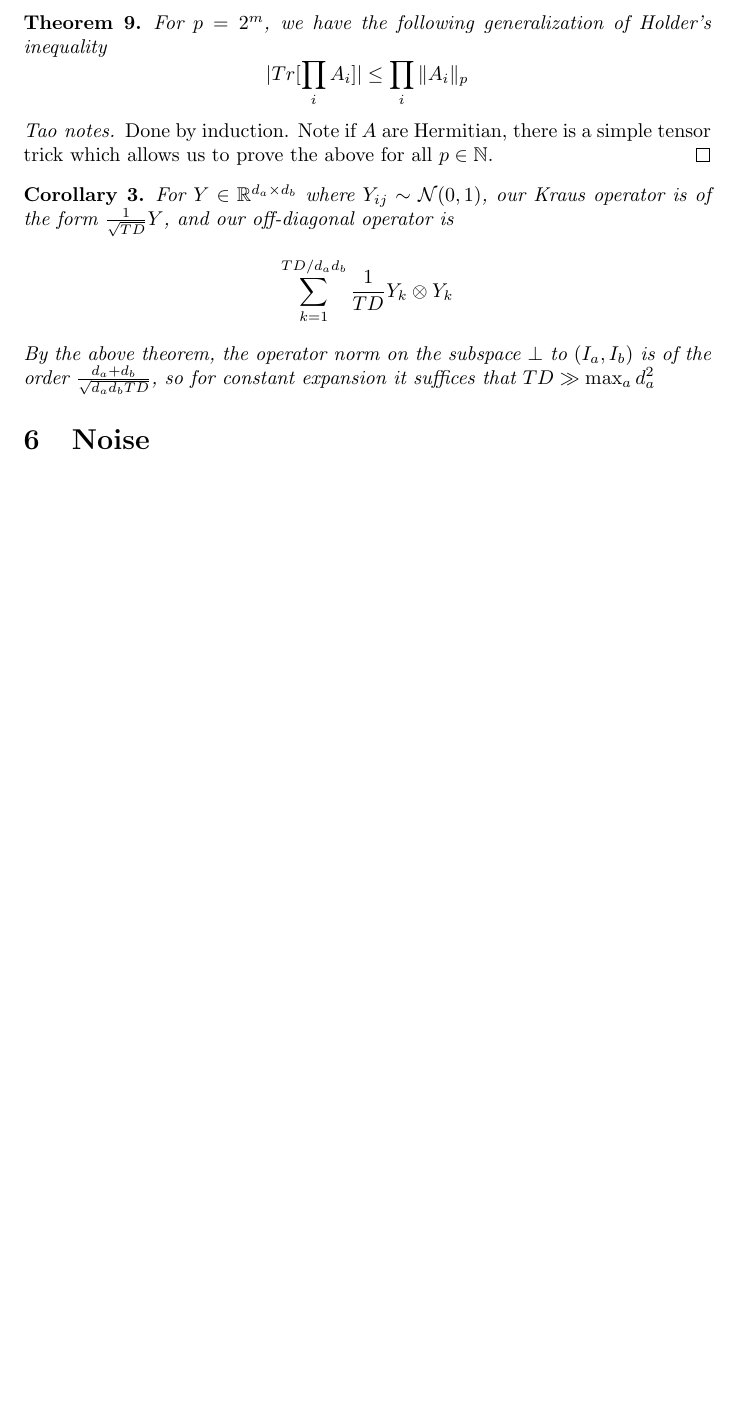
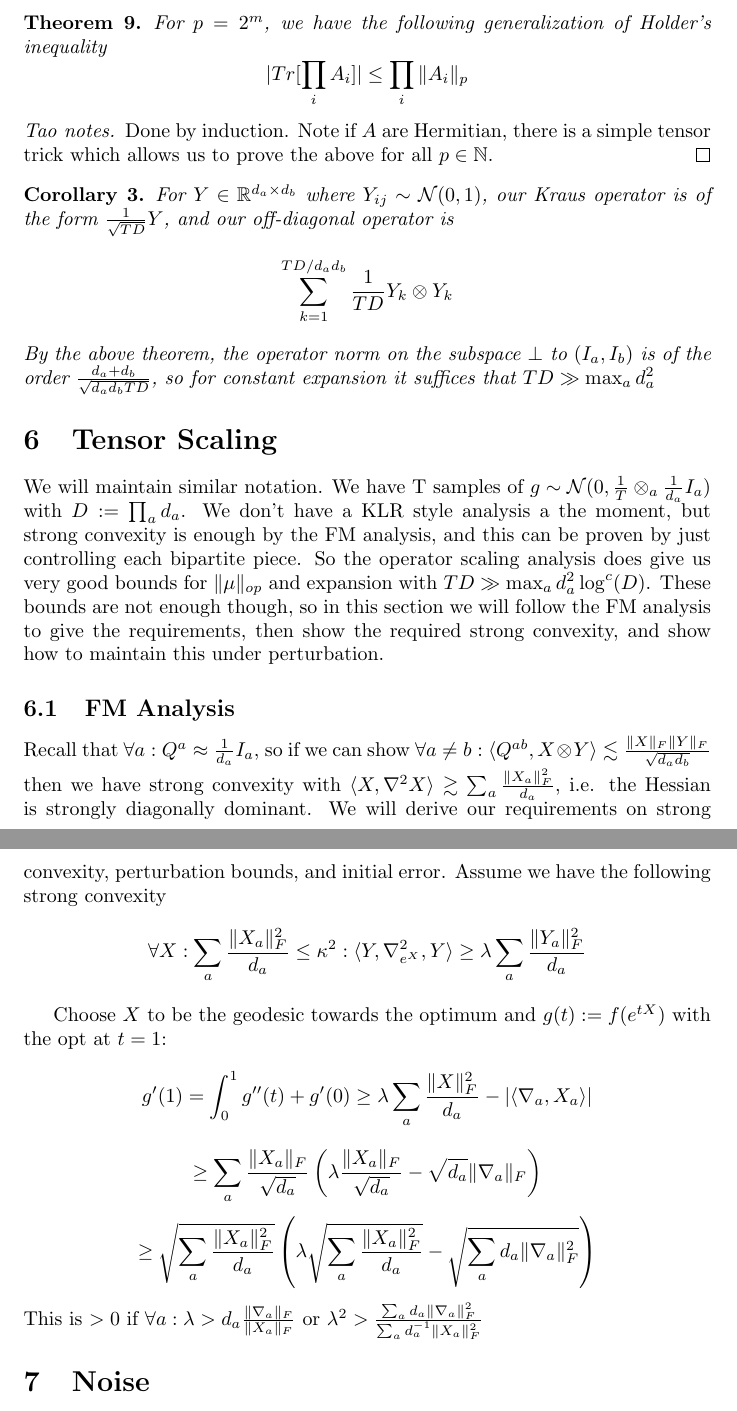
Before and after one commit to colefranks/MatrixNormalShrinkFlop, a LaTeX document (tensor-mle.tex): part of page 6 of 6 before the commit and two parts of pages 6 and 7 of 7 after it, the two joined at a grey line, cut so that both start at the same text, the shorter picture padded with empty space. Compiled offline with pdfLaTeX.

Commit message:
Updates from Overleaf

```diff
--- a/tensor-mle.tex
+++ b/tensor-mle.tex
@@ -239,6 +239,19 @@ By the above theorem, the operator norm on the subspace $\perp$ to $(I_{a},I_{b}
 \end{corollary}
 
 
+\section{Tensor Scaling}
+We will maintain similar notation. We have T samples of $g \sim \mathcal{N}(0,\frac{1}{T} \otimes_{a} \frac{1}{d_{a}} I_{a})$ with $D := \prod_{a} d_{a}$. We don't have a KLR style analysis a the moment, but strong convexity is enough by the FM analysis, and this can be proven by just controlling each bipartite piece. So the operator scaling analysis does give us very good bounds for $\|\mu\|_{op}$ and expansion with $TD \gg \max_{a} d_{a}^{2} \log^{c}(D)$. These bounds are not enough though, so in this section we will follow the FM analysis to give the requirements, then show the required strong convexity, and show how to maintain this under perturbation.
+
+\subsection{FM Analysis}
+Recall that $\forall a: Q^{a} \approx \frac{1}{d_{a}} I_{a}$, so if we can show $\forall a \neq b: \langle Q^{ab}, X \otimes Y \rangle \lesssim \frac{\|X\|_{F} \|Y\|_{F}}{\sqrt{d_{a} d_{b}}}$ then we have strong convexity with $\langle X, \nabla^{2} X \rangle \gtrsim \sum_{a} \frac{\|X_{a}\|_{F}^{2}}{d_{a}}$, i.e. the Hessian is strongly diagonally dominant. We will derive our requirements on strong convexity, perturbation bounds, and initial error. Assume we have the following strong convexity
+\[ \forall X: \sum_{a} \frac{\|X_{a}\|_{F}^{2}}{d_{a}} \leq \kappa^{2}: \langle Y, \nabla^{2}_{e^{X}}, Y \rangle \geq \lambda \sum_{a} \frac{\|Y_{a}\|_{F}^{2}}{d_{a}}  \]
+
+Choose $X$ to be the geodesic towards the optimum and $g(t) := f(e^{tX})$ with the opt at $t=1$:
+\[ g'(1) = \int_{0}^{1} g''(t) + g'(0) \geq \lambda \sum_{a} \frac{\|X\|_{F}^{2}}{d_{a}} - |\langle \nabla_{a}, X_{a} \rangle| \]
+\[ \geq \sum_{a} \frac{\|X_{a}\|_{F}}{\sqrt{d_{a}}} \left( \lambda \frac{\|X_{a}\|_{F}}{\sqrt{d_{a}}} - \sqrt{d_{a}} \|\nabla_{a}\|_{F}  \right)  \]
+\[ \geq \sqrt{\sum_{a} \frac{\|X_{a}\|_{F}^{2}}{d_{a}}} \left( \lambda \sqrt{\sum_{a} \frac{\|X_{a}\|_{F}^{2}}{d_{a}}} - \sqrt{\sum_{a} d_{a} \|\nabla_{a}\|_{F}^{2}} \right)  \]
+This is $> 0$ if $\forall a: \lambda > d_{a} \frac{\|\nabla_{a}\|_{F}}{\|X_{a}\|_{F}}$ or $\lambda^{2} > \frac{ \sum_{a} d_{a} \|\nabla_{a}\|_{F}^{2} }{\sum_{a} d_{a}^{-1} \|X_{a}\|_{F}^{2}} $
+
 \section{Noise}
 \TODO{make sure things work under some error in the data}
 
```
